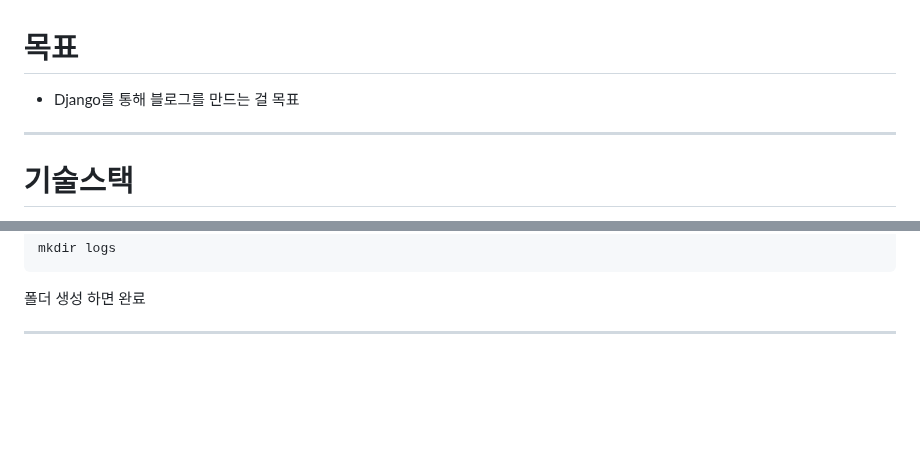
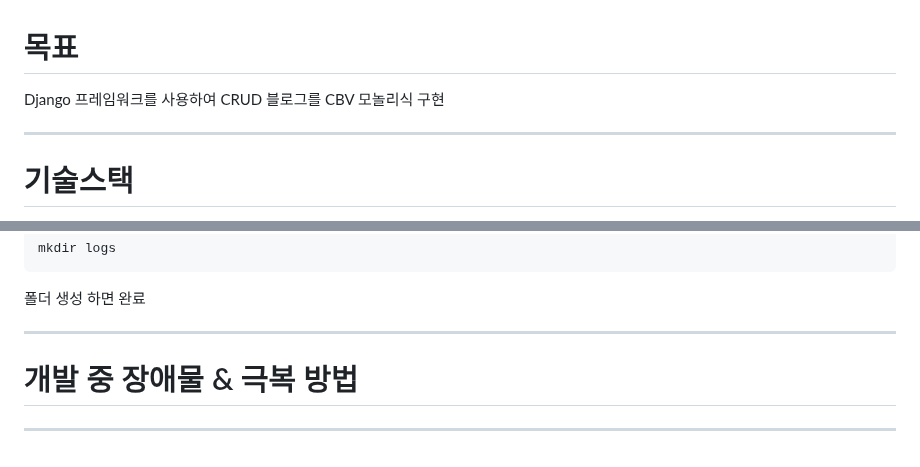
Before and after one commit to Ha-JinSung/Final_Project, a Markdown page: README.md, 2 parts joined by grey strips. Rendered like a GitHub page; blank space fills up the shorter version.

```diff
--- a/README.md
+++ b/README.md
@@ -1,6 +1,6 @@
 # 목표
 
-- Django를 통해 블로그를 만드는 걸 목표
+Django 프레임워크를 사용하여 CRUD 블로그를 CBV 모놀리식 구현
 
 ---
 # 기술스택
@@ -327,3 +328,8 @@ mkdir logs
 폴더 생성 하면 완료
 
 ---
+
+
+# 개발 중 장애물 & 극복 방법
+
+***
```
Also changed, not shown: other parts of README.md (+9 -8 lines).
